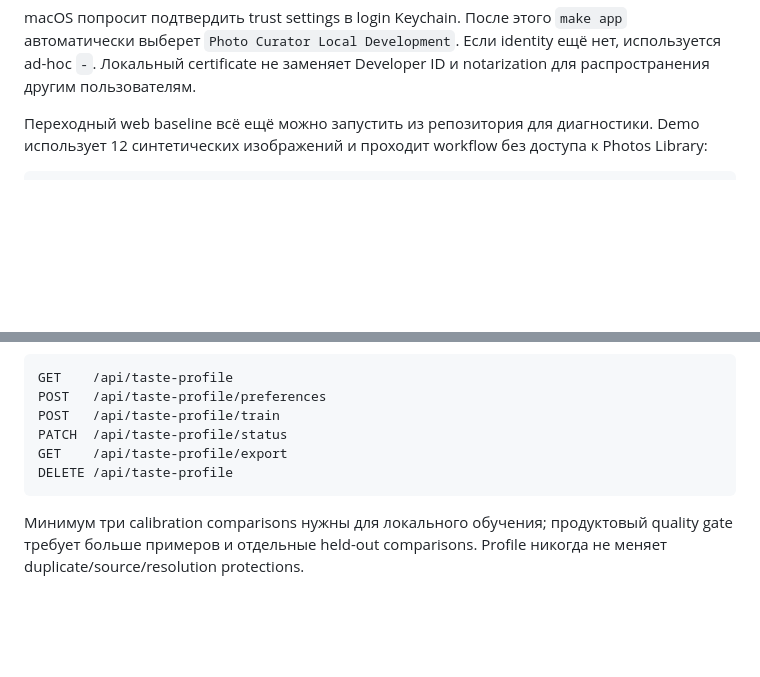
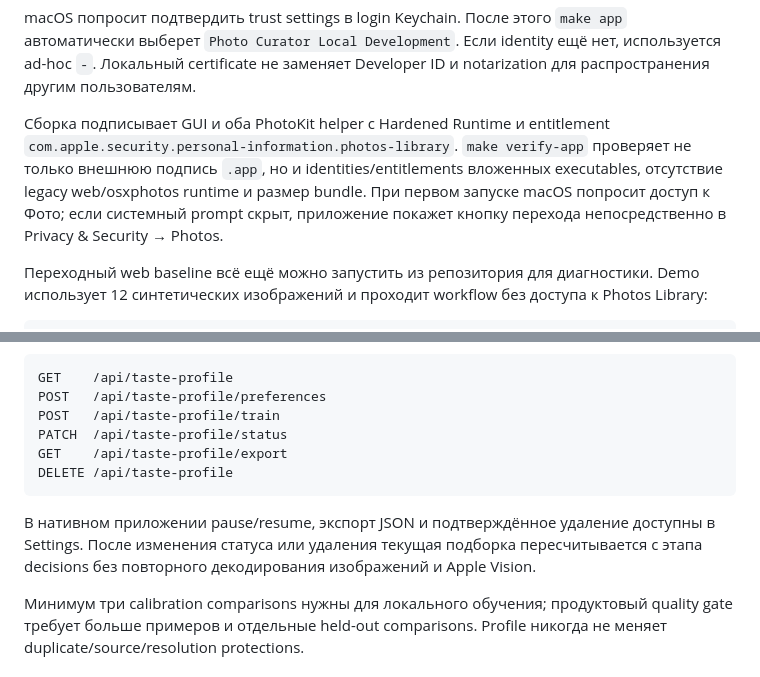
Before and after one commit to SergeyLavrentev/photo-curator, a Markdown page: README.md, 2 parts joined by grey strips. Drawn GitHub-style; blank space fills up the shorter version.

Commit message:
docs: record native Photos and taste release state

````diff
--- a/README.md
+++ b/README.md
@@ -46,6 +46,13 @@ macOS попросит подтвердить trust settings в login Keychain.
 автоматически выберет `Photo Curator Local Development`. Если identity ещё нет,
 используется ad-hoc `-`. Локальный certificate не заменяет Developer ID и notarization
 для распространения другим пользователям.
+
+Сборка подписывает GUI и оба PhotoKit helper с Hardened Runtime и entitlement
+`com.apple.security.personal-information.photos-library`. `make verify-app` проверяет
+не только внешнюю подпись `.app`, но и identities/entitlements вложенных executables,
+отсутствие legacy web/osxphotos runtime и размер bundle. При первом запуске macOS
+попросит доступ к Фото; если системный prompt скрыт, приложение покажет кнопку перехода
+непосредственно в Privacy & Security → Photos.
 
 Переходный web baseline всё ещё можно запустить из репозитория для диагностики. Demo
 использует 12 синтетических изображений и проходит workflow без доступа к Photos Library:
@@ -170,6 +177,10 @@ GET    /api/taste-profile/export
 DELETE /api/taste-profile
 ```
 
+В нативном приложении pause/resume, экспорт JSON и подтверждённое удаление доступны
+в Settings. После изменения статуса или удаления текущая подборка пересчитывается с
+этапа decisions без повторного декодирования изображений и Apple Vision.
+
 Минимум три calibration comparisons нужны для локального обучения; продуктовый quality
 gate требует больше примеров и отдельные held-out comparisons. Profile никогда не меняет
 duplicate/source/resolution protections.
````
Also changed, not shown: PROGRESS.md (+13 -1 lines).
